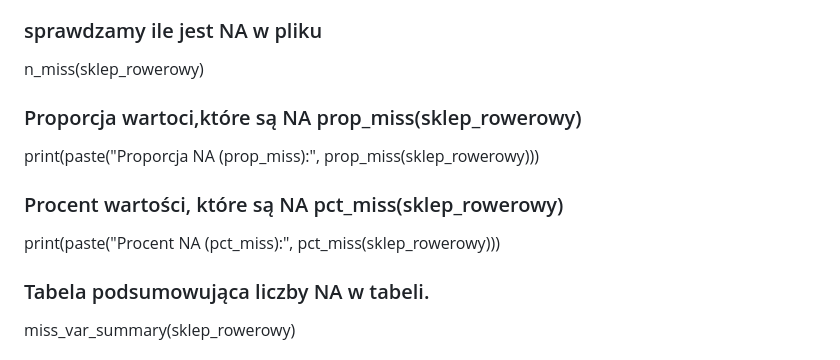
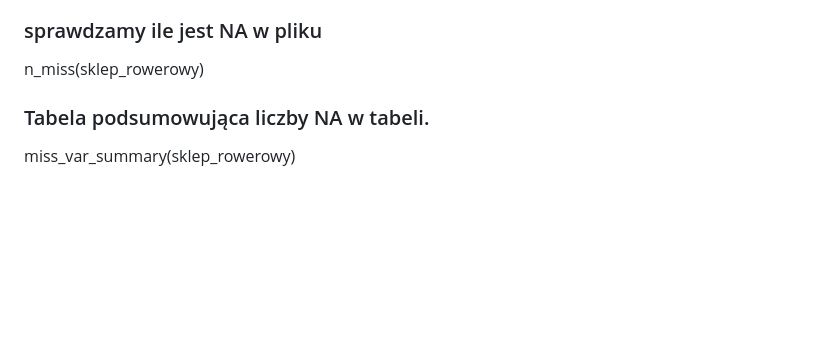
Before and after one commit to s202331/Piraci-z-Zatoki, a Markdown page: README.md, the part around the change. Drawn GitHub-style; blank space fills up the shorter version.

Commit message:
usuniecie proporcji wartosci / raczej zbedne

```diff
--- a/README.md
+++ b/README.md
@@ -42,11 +42,6 @@ braki_w_kolumnach <- colSums(is.na(sklep_rowerowy))
 ### sprawdzamy ile jest NA w pliku
 n_miss(sklep_rowerowy)
 
-### Proporcja wartoci,które są NA prop_miss(sklep_rowerowy)
-print(paste("Proporcja NA (prop_miss):", prop_miss(sklep_rowerowy)))
-
-### Procent wartości, które są NA pct_miss(sklep_rowerowy)
-print(paste("Procent NA (pct_miss):", pct_miss(sklep_rowerowy)))
 
 ### Tabela podsumowująca liczby NA w tabeli.
 miss_var_summary(sklep_rowerowy)
```
